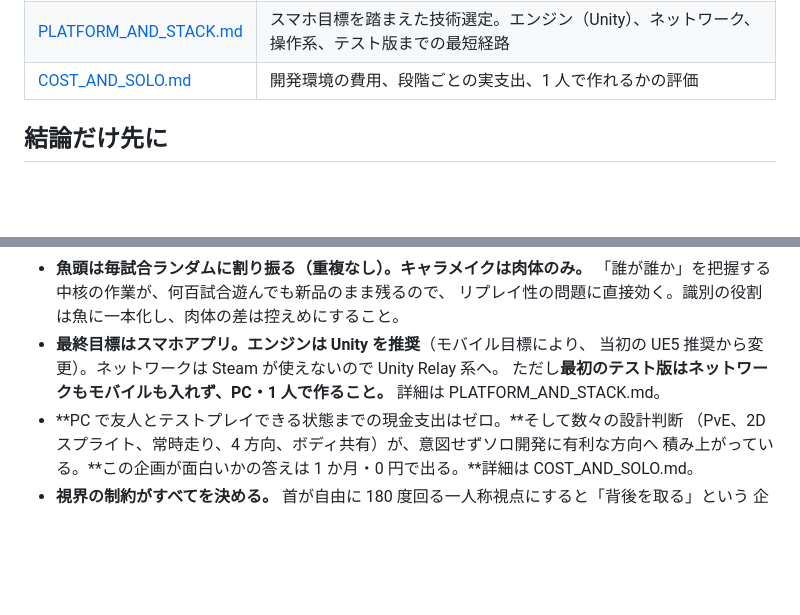
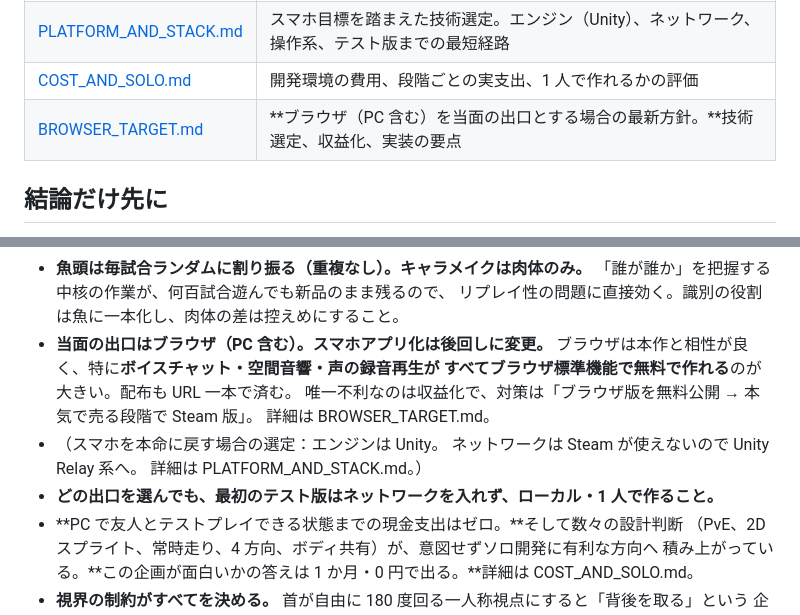
Before and after one commit to saint-chinu/majsoul-league, a Markdown page: doppel-tag/README.md, 2 parts joined by grey strips. Rendered like a GitHub page; blank space fills up the shorter version.

```diff
--- a/doppel-tag/README.md
+++ b/doppel-tag/README.md
@@ -12,6 +12,7 @@
 | [SPRITE_PIPELINE.md](SPRITE_PIPELINE.md) | 3D ダンジョン × 2D キャラの方式。4 方向スプライト、掴み判定の再定義、制作パイプライン |
 | [PLATFORM_AND_STACK.md](PLATFORM_AND_STACK.md) | スマホ目標を踏まえた技術選定。エンジン（Unity）、ネットワーク、操作系、テスト版までの最短経路 |
 | [COST_AND_SOLO.md](COST_AND_SOLO.md) | 開発環境の費用、段階ごとの実支出、1 人で作れるかの評価 |
+| [BROWSER_TARGET.md](BROWSER_TARGET.md) | **ブラウザ（PC 含む）を当面の出口とする場合の最新方針。**技術選定、収益化、実装の要点 |
 
 ## 結論だけ先に
 
@@ -38,10 +39,15 @@
 - **魚頭は毎試合ランダムに割り振る（重複なし）。キャラメイクは肉体のみ。**
   「誰が誰か」を把握する中核の作業が、何百試合遊んでも新品のまま残るので、
   リプレイ性の問題に直接効く。識別の役割は魚に一本化し、肉体の差は控えめにすること。
-- **最終目標はスマホアプリ。エンジンは Unity を推奨**（モバイル目標により、
-  当初の UE5 推奨から変更）。ネットワークは Steam が使えないので Unity Relay 系へ。
-  ただし**最初のテスト版はネットワークもモバイルも入れず、PC・1 人で作ること。**
-  詳細は PLATFORM_AND_STACK.md。
+- **当面の出口はブラウザ（PC 含む）。スマホアプリ化は後回しに変更。**
+  ブラウザは本作と相性が良く、特に**ボイスチャット・空間音響・声の録音再生が
+  すべてブラウザ標準機能で無料で作れる**のが大きい。配布も URL 一本で済む。
+  唯一不利なのは収益化で、対策は「ブラウザ版を無料公開 → 本気で売る段階で Steam 版」。
+  詳細は BROWSER_TARGET.md。
+- （スマホを本命に戻す場合の選定：エンジンは Unity。
+  ネットワークは Steam が使えないので Unity Relay 系へ。
+  詳細は PLATFORM_AND_STACK.md。）
+- **どの出口を選んでも、最初のテスト版はネットワークを入れず、ローカル・1 人で作ること。**
 - **PC で友人とテストプレイできる状態までの現金支出はゼロ。**そして数々の設計判断
   （PvE、2D スプライト、常時走り、4 方向、ボディ共有）が、意図せずソロ開発に有利な方向へ
   積み上がっている。**この企画が面白いかの答えは 1 か月・0 円で出る。**詳細は COST_AND_SOLO.md。
```
Also changed, not shown: doppel-tag/BROWSER_TARGET.md (added, +184 -0 lines).
